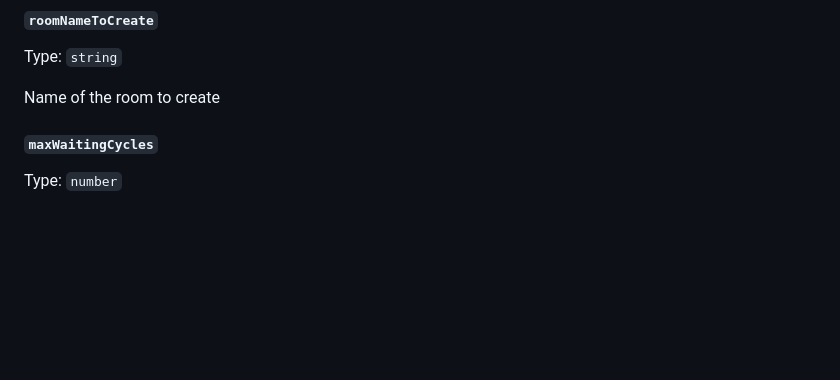
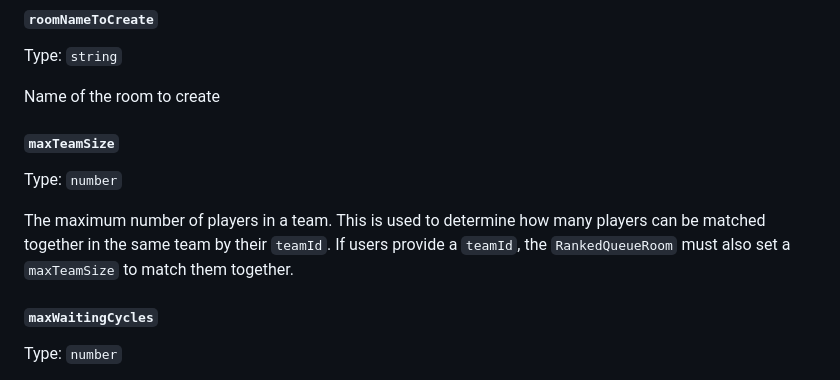
Before and after one commit to endel/colyseus-ranked-matchmaking, a Markdown page: README.md, the part around the change. Drawn GitHub-style; blank space fills up the shorter version.

Commit message:
document 'maxTeamSize'

```diff
--- a/README.md
+++ b/README.md
@@ -38,6 +38,11 @@ Target number of players on new game matches
 Type: `string`
 
 Name of the room to create
+
+#### `maxTeamSize`
+Type: `number`
+
+The maximum number of players in a team. This is used to determine how many players can be matched together in the same team by their `teamId`. If users provide a `teamId`, the `RankedQueueRoom` must also set a `maxTeamSize` to match them together.
 
 #### `maxWaitingCycles`
 Type: `number`
```
